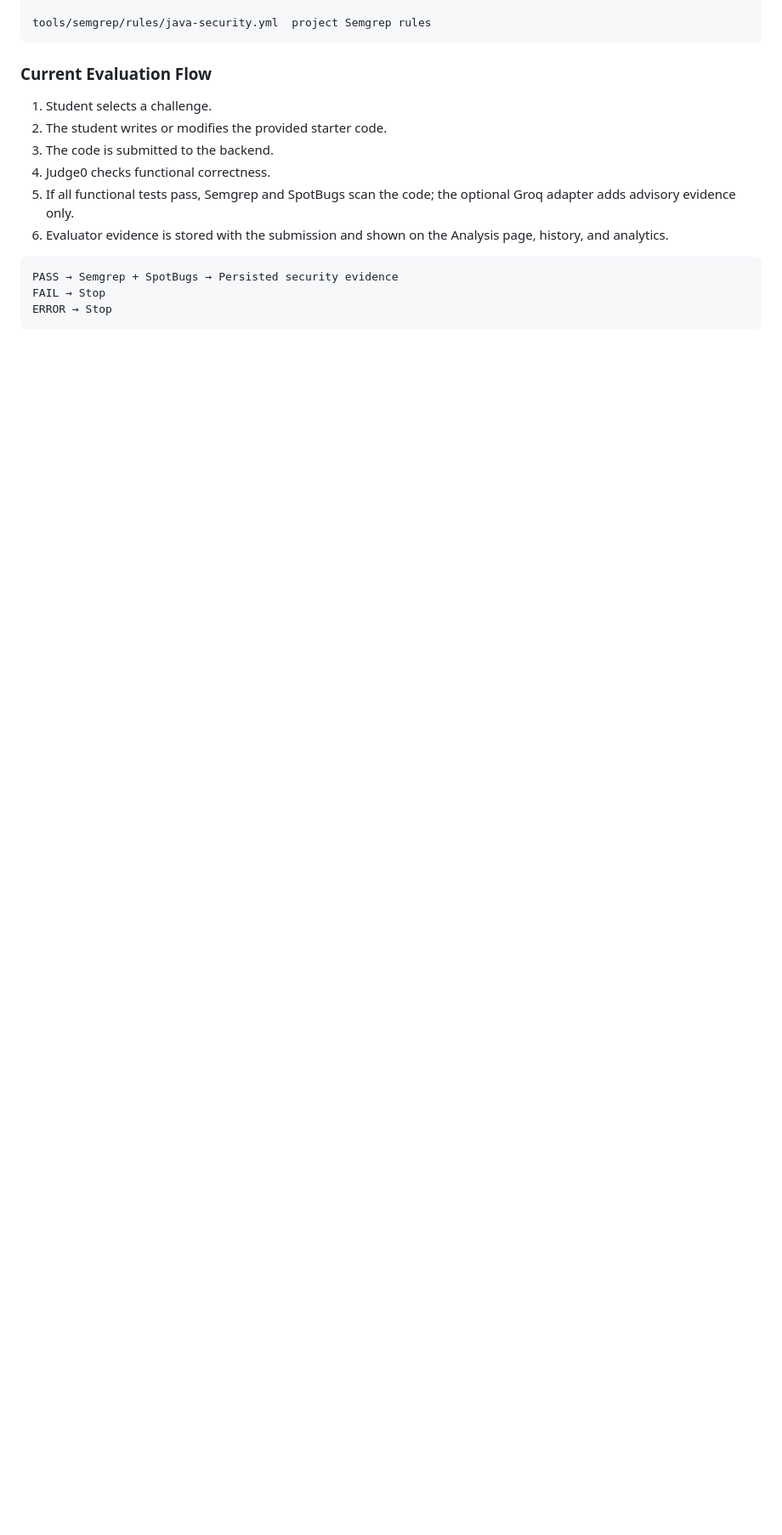
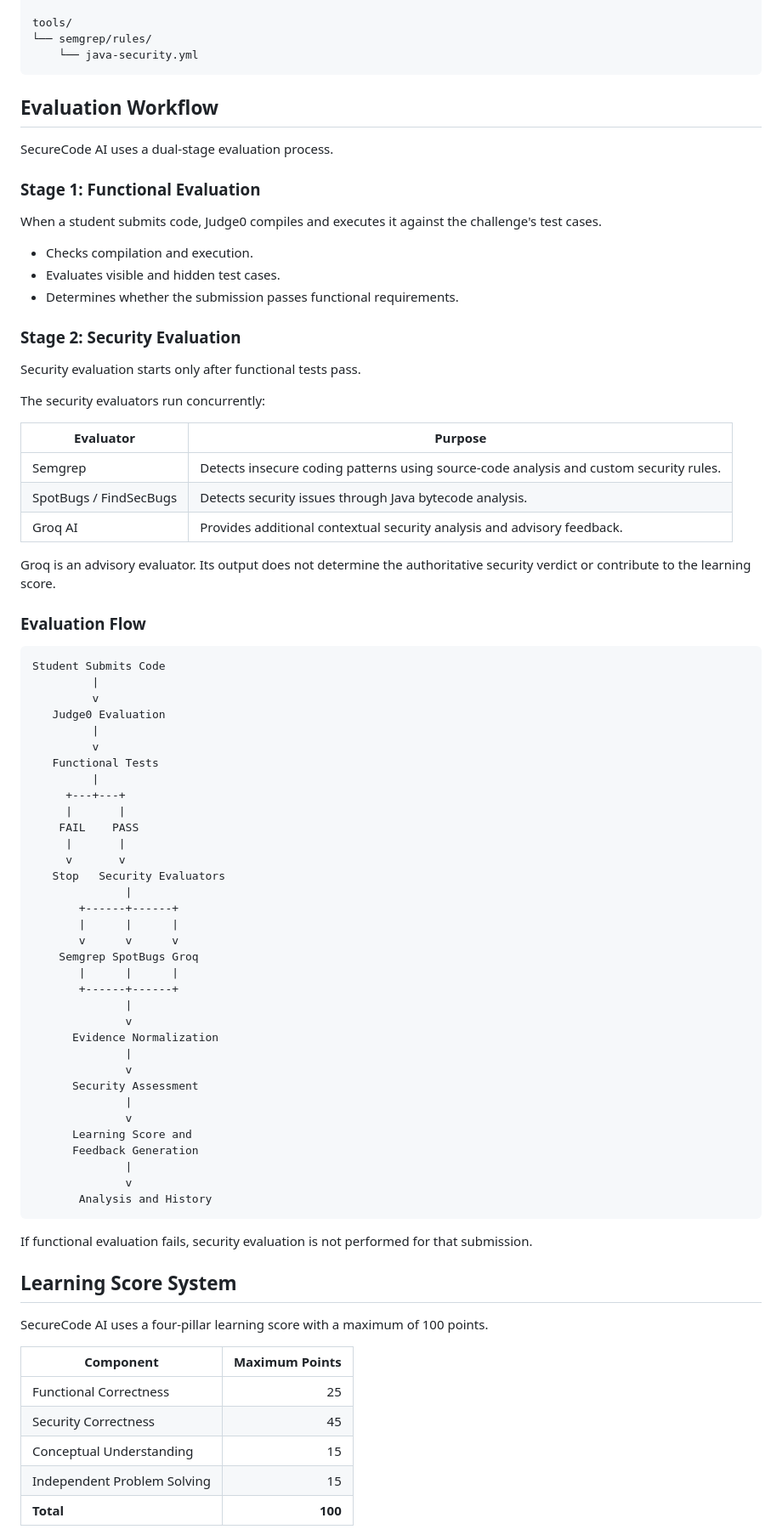
Before and after one commit to jainharsh24/SecureCodingAi, a Markdown page: README.md, the part around one of its changes. Shown at 85% size. GitHub-like rendering; blank space fills up the shorter version.

````diff
--- a/README.md
+++ b/README.md
@@ -36,18 +78,85 @@ src/main/resources/
 
-tools/semgrep/rules/java-security.yml  project Semgrep rules
+tools/
+└── semgrep/rules/
+    └── java-security.yml
 ```
 
-### Current Evaluation Flow
+## Evaluation Workflow
 
-1. Student selects a challenge.
-2. The student writes or modifies the provided starter code.
-3. The code is submitted to the backend.
-4. Judge0 checks functional correctness.
-5. If all functional tests pass, Semgrep and SpotBugs scan the code; the optional Groq adapter adds advisory evidence only.
-6. Evaluator evidence is stored with the submission and shown on the Analysis page, history, and analytics.
+SecureCode AI uses a dual-stage evaluation process.
+
+### Stage 1: Functional Evaluation
+
+When a student submits code, Judge0 compiles and executes it against the challenge's test cases.
+
+- Checks compilation and execution.
+- Evaluates visible and hidden test cases.
+- Determines whether the submission passes functional requirements.
+
+### Stage 2: Security Evaluation
+
+Security evaluation starts only after functional tests pass.
+
+The security evaluators run concurrently:
+
+| Evaluator | Purpose |
+|---|---|
+| Semgrep | Detects insecure coding patterns using source-code analysis and custom security rules. |
+| SpotBugs / FindSecBugs | Detects security issues through Java bytecode analysis. |
+| Groq AI | Provides additional contextual security analysis and advisory feedback. |
+
+Groq is an advisory evaluator. Its output does not determine the authoritative security verdict or contribute to the learning score.
+
+### Evaluation Flow
 
 ```text
-PASS → Semgrep + SpotBugs → Persisted security evidence
-FAIL → Stop
-ERROR → Stop
+Student Submits Code
+         |
+         v
+   Judge0 Evaluation
+         |
+         v
+   Functional Tests
+         |
+     +---+---+
+     |       |
+    FAIL    PASS
+     |       |
+     v       v
+   Stop   Security Evaluators
+              |
+       +------+------+
+       |      |      |
+       v      v      v
+    Semgrep SpotBugs Groq
+       |      |      |
+       +------+------+
+              |
+              v
+      Evidence Normalization
+              |
+              v
+      Security Assessment
+              |
+              v
+      Learning Score and
+      Feedback Generation
+              |
+              v
+       Analysis and History
 ```
+
+If functional evaluation fails, security evaluation is not performed for that submission.
+
+## Learning Score System
+
+SecureCode AI uses a four-pillar learning score with a maximum of 100 points.
+
+| Component | Maximum Points |
+|---|---:|
+| Functional Correctness | 25 |
+| Security Correctness | 45 |
+| Conceptual Understanding | 15 |
+| Independent Problem Solving | 15 |
+| **Total** | **100** |
+
````
Also changed, not shown: other parts of README.md (+222 -54 lines).
